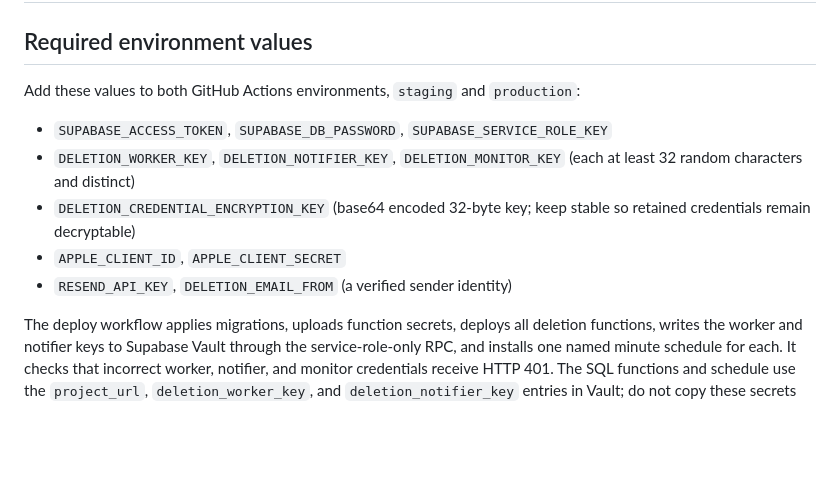
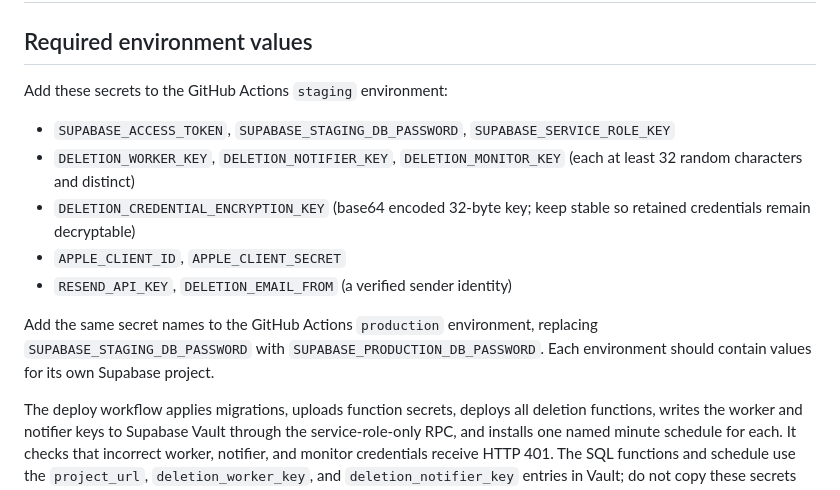
Before and after one commit to KPR23/loam, a Markdown page: docs/account-deletion-runbook.md, the part around the change. Rendered like a GitHub page; blank space fills up the shorter version.

Commit message:
Clarify Supabase environment secrets

```diff
--- a/docs/account-deletion-runbook.md
+++ b/docs/account-deletion-runbook.md
@@ -2,13 +2,15 @@
 
 ## Required environment values
 
-Add these values to both GitHub Actions environments, `staging` and `production`:
+Add these secrets to the GitHub Actions `staging` environment:
 
-- `SUPABASE_ACCESS_TOKEN`, `SUPABASE_DB_PASSWORD`, `SUPABASE_SERVICE_ROLE_KEY`
+- `SUPABASE_ACCESS_TOKEN`, `SUPABASE_STAGING_DB_PASSWORD`, `SUPABASE_SERVICE_ROLE_KEY`
 - `DELETION_WORKER_KEY`, `DELETION_NOTIFIER_KEY`, `DELETION_MONITOR_KEY` (each at least 32 random characters and distinct)
 - `DELETION_CREDENTIAL_ENCRYPTION_KEY` (base64 encoded 32-byte key; keep stable so retained credentials remain decryptable)
 - `APPLE_CLIENT_ID`, `APPLE_CLIENT_SECRET`
 - `RESEND_API_KEY`, `DELETION_EMAIL_FROM` (a verified sender identity)
+
+Add the same secret names to the GitHub Actions `production` environment, replacing `SUPABASE_STAGING_DB_PASSWORD` with `SUPABASE_PRODUCTION_DB_PASSWORD`. Each environment should contain values for its own Supabase project.
 
 The deploy workflow applies migrations, uploads function secrets, deploys all deletion functions, writes the worker and notifier keys to Supabase Vault through the service-role-only RPC, and installs one named minute schedule for each. It checks that incorrect worker, notifier, and monitor credentials receive HTTP 401. The SQL functions and schedule use the `project_url`, `deletion_worker_key`, and `deletion_notifier_key` entries in Vault; do not copy these secrets into migration SQL.
 
```
